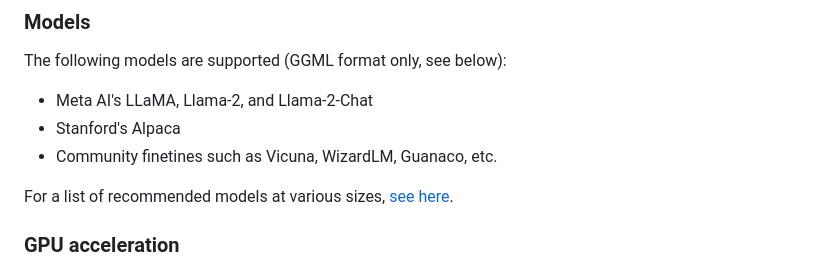
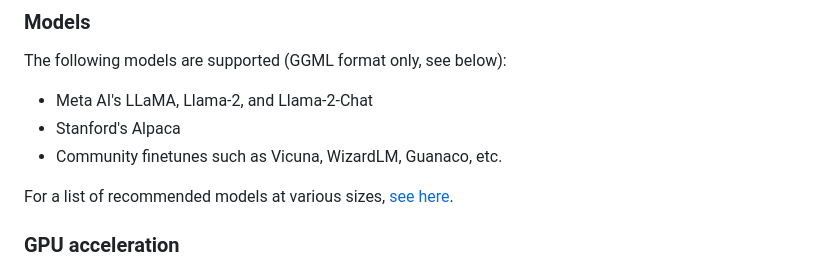
Before and after one commit to ddh0/easy-llama, a Markdown page: README.md, the part around the change. Rendered like a GitHub page.

Commit message:
Fix typo

```diff
--- a/README.md
+++ b/README.md
@@ -37,7 +37,7 @@ easy-llama is intended for:
 The following models are supported (GGML format only, see below):
 - Meta AI's LLaMA, Llama-2, and Llama-2-Chat
 - Stanford's Alpaca
-- Community finetines such as Vicuna, WizardLM, Guanaco, etc.
+- Community finetunes such as Vicuna, WizardLM, Guanaco, etc.
 
 For a list of recommended models at various sizes, [see here](https://github.com/ddh0/easy-llama/blob/main/RECOMMENDATIONS.md).
 
```
